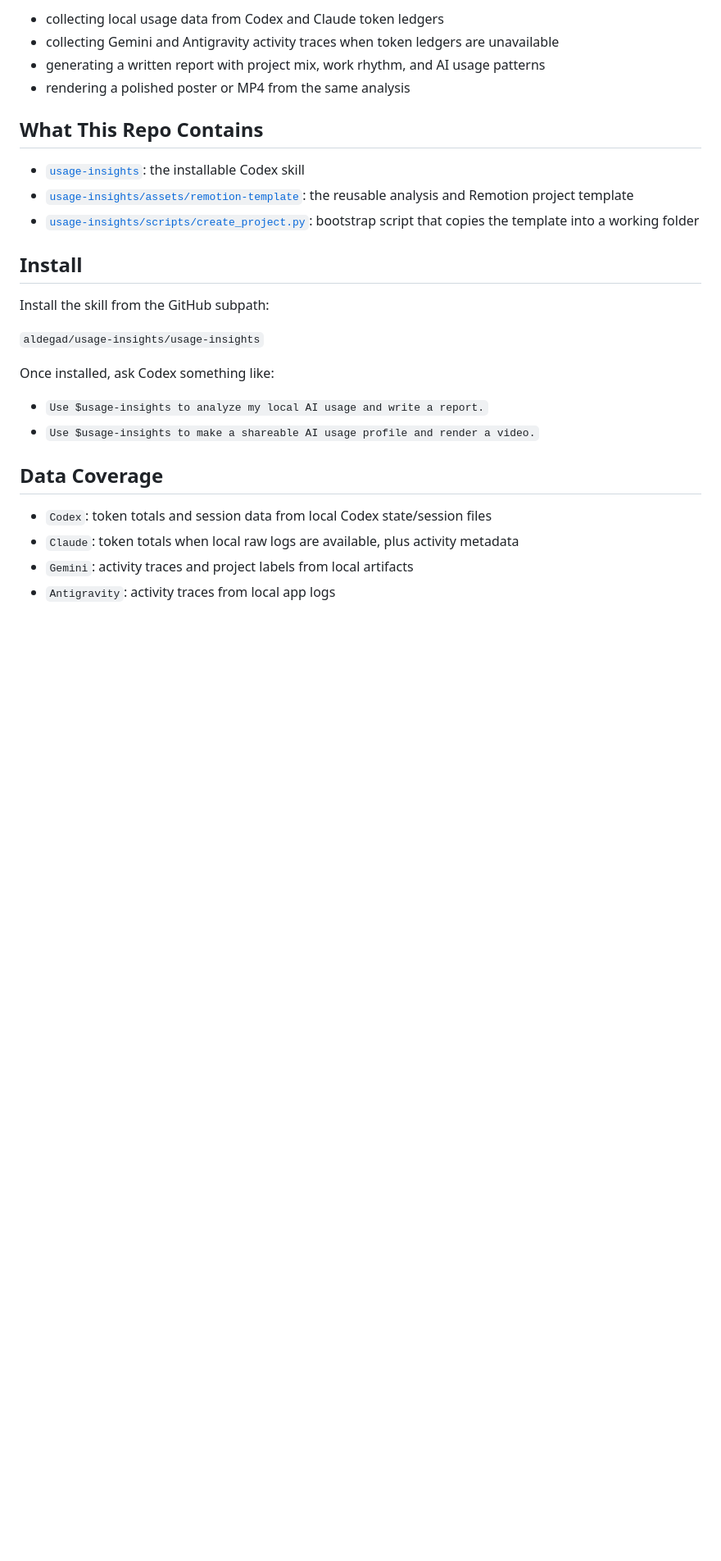
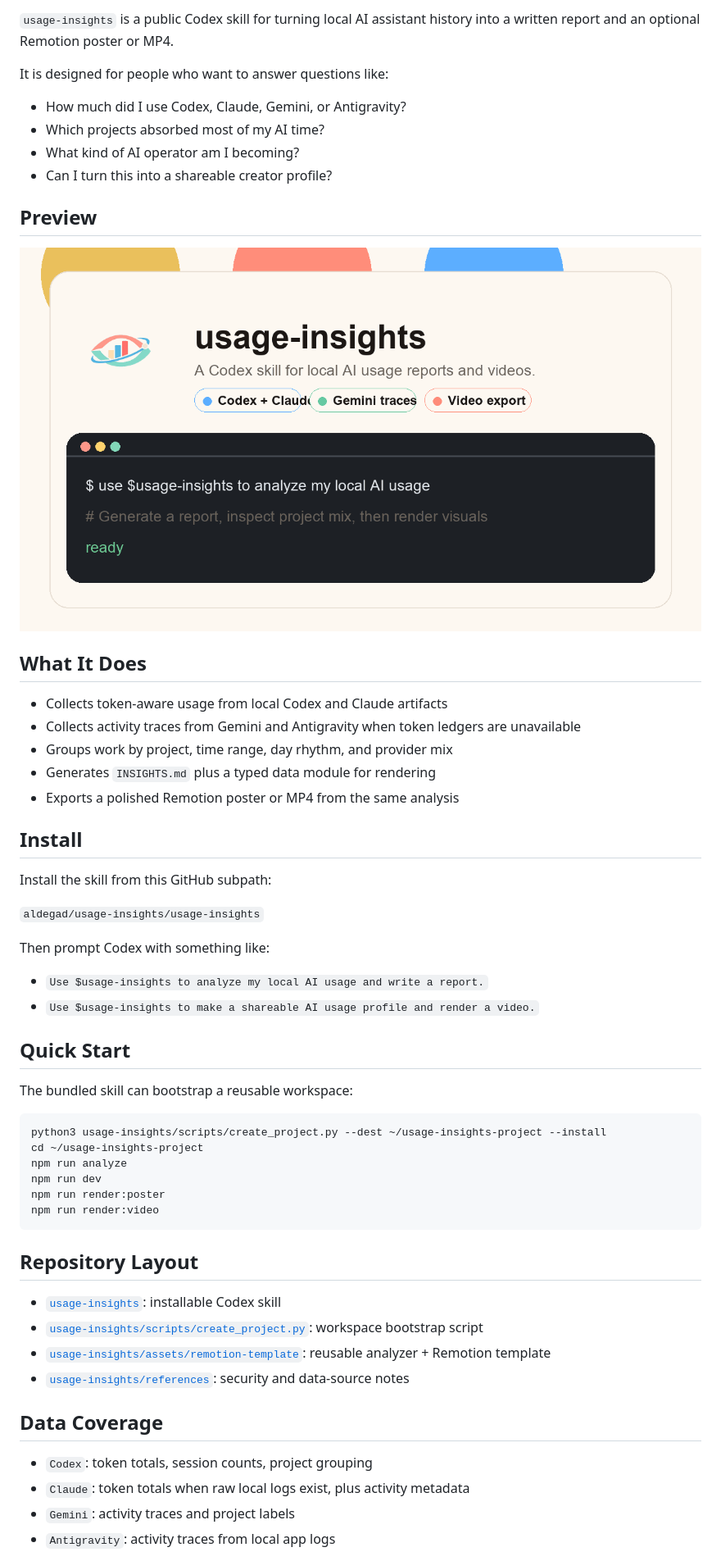
Before and after one commit to aldegad/usage-insights, a Markdown page: README.md, the part around one of its changes. Shown at 82% size. Drawn GitHub-style; pictures changed too: media/install-demo.gif (added); blank space fills up the shorter version.

Commit message:
Add branding assets and bilingual docs

````diff
--- a/README.md
+++ b/README.md
@@ -6,30 +17,60 @@ It bundles a reusable workflow for:
 
-- collecting local usage data from Codex and Claude token ledgers
-- collecting Gemini and Antigravity activity traces when token ledgers are unavailable
-- generating a written report with project mix, work rhythm, and AI usage patterns
-- rendering a polished poster or MP4 from the same analysis
+`usage-insights` is a public Codex skill for turning local AI assistant history into a written report and an optional Remotion poster or MP4.
 
-## What This Repo Contains
+It is designed for people who want to answer questions like:
 
-- [`usage-insights`](./usage-insights): the installable Codex skill
-- [`usage-insights/assets/remotion-template`](./usage-insights/assets/remotion-template): the reusable analysis and Remotion project template
-- [`usage-insights/scripts/create_project.py`](./usage-insights/scripts/create_project.py): bootstrap script that copies the template into a working folder
+- How much did I use Codex, Claude, Gemini, or Antigravity?
+- Which projects absorbed most of my AI time?
+- What kind of AI operator am I becoming?
+- Can I turn this into a shareable creator profile?
+
+## Preview
+
+![Usage Insights install demo](./media/install-demo.gif)
+
+## What It Does
+
+- Collects token-aware usage from local Codex and Claude artifacts
+- Collects activity traces from Gemini and Antigravity when token ledgers are unavailable
+- Groups work by project, time range, day rhythm, and provider mix
+- Generates `INSIGHTS.md` plus a typed data module for rendering
+- Exports a polished Remotion poster or MP4 from the same analysis
 
 ## Install
 
-Install the skill from the GitHub subpath:
+Install the skill from this GitHub subpath:
 
 `aldegad/usage-insights/usage-insights`
 
-Once installed, ask Codex something like:
+Then prompt Codex with something like:
 
 - `Use $usage-insights to analyze my local AI usage and write a report.`
 - `Use $usage-insights to make a shareable AI usage profile and render a video.`
 
+## Quick Start
+
+The bundled skill can bootstrap a reusable workspace:
+
+```bash
+python3 usage-insights/scripts/create_project.py --dest ~/usage-insights-project --install
+cd ~/usage-insights-project
+npm run analyze
+npm run dev
+npm run render:poster
+npm run render:video
+```
+
+## Repository Layout
+
+- [`usage-insights`](./usage-insights): installable Codex skill
+- [`usage-insights/scripts/create_project.py`](./usage-insights/scripts/create_project.py): workspace bootstrap script
+- [`usage-insights/assets/remotion-template`](./usage-insights/assets/remotion-template): reusable analyzer + Remotion template
+- [`usage-insights/references`](./usage-insights/references): security and data-source notes
+
 ## Data Coverage
 
-- `Codex`: token totals and session data from local Codex state/session files
-- `Claude`: token totals when local raw logs are available, plus activity metadata
-- `Gemini`: activity traces and project labels from local artifacts
+- `Codex`: token totals, session counts, project grouping
+- `Claude`: token totals when raw local logs exist, plus activity metadata
+- `Gemini`: activity traces and project labels
 - `Antigravity`: activity traces from local app logs
 
````
Also changed, not shown: other parts of README.md (+30 -10 lines), README.ko.md (added, +79 -0 lines), 4 other files.
